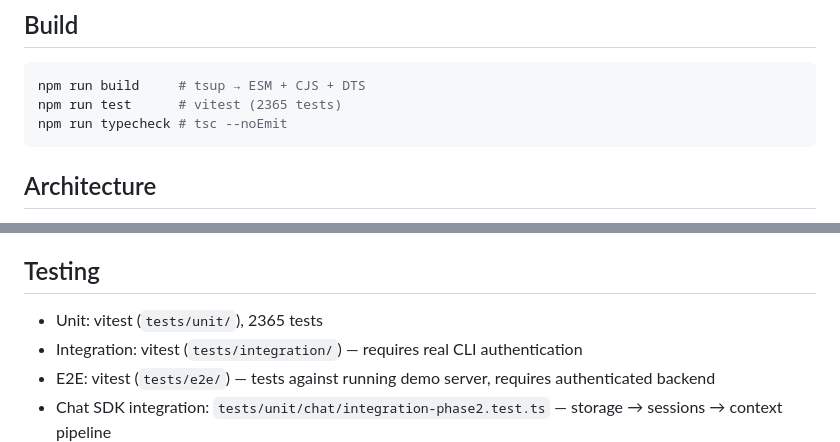
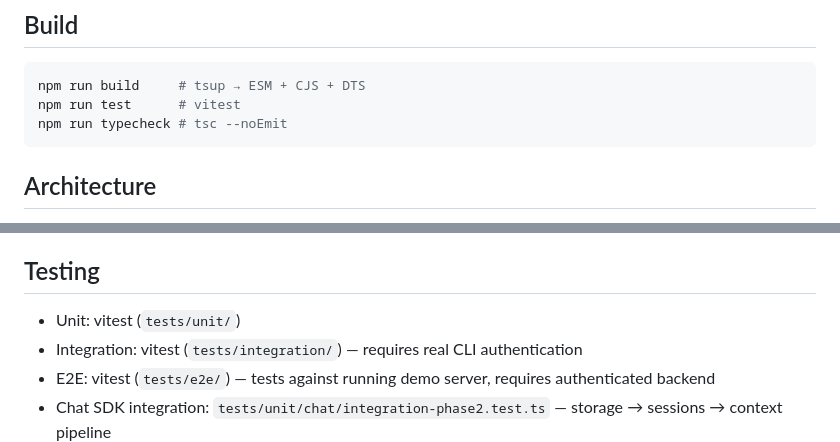
Before and after one commit to witqq/agent-sdk, a Markdown page: CLAUDE.md, 2 parts joined by grey strips. Drawn GitHub-style.

Commit message:
chore: clean CLAUDE.md — pure agent hints, no volatile data

````diff
--- a/CLAUDE.md
+++ b/CLAUDE.md
@@ -10,7 +10,7 @@ Shared interfaces for tools, permissions, streaming, structured output.
 
 ```bash
 npm run build     # tsup → ESM + CJS + DTS
-npm run test      # vitest (2365 tests)
+npm run test      # vitest
 npm run typecheck # tsc --noEmit
 ```
 
@@ -555,7 +555,7 @@ Mock factories for SDK consumers (`@witqq/agent-sdk/testing` entry point).
 
 ## Testing
 
-- Unit: vitest (`tests/unit/`), 2365 tests
+- Unit: vitest (`tests/unit/`)
 - Integration: vitest (`tests/integration/`) — requires real CLI authentication
 - E2E: vitest (`tests/e2e/`) — tests against running demo server, requires authenticated backend
 - Chat SDK integration: `tests/unit/chat/integration-phase2.test.ts` — storage → sessions → context pipeline
````
